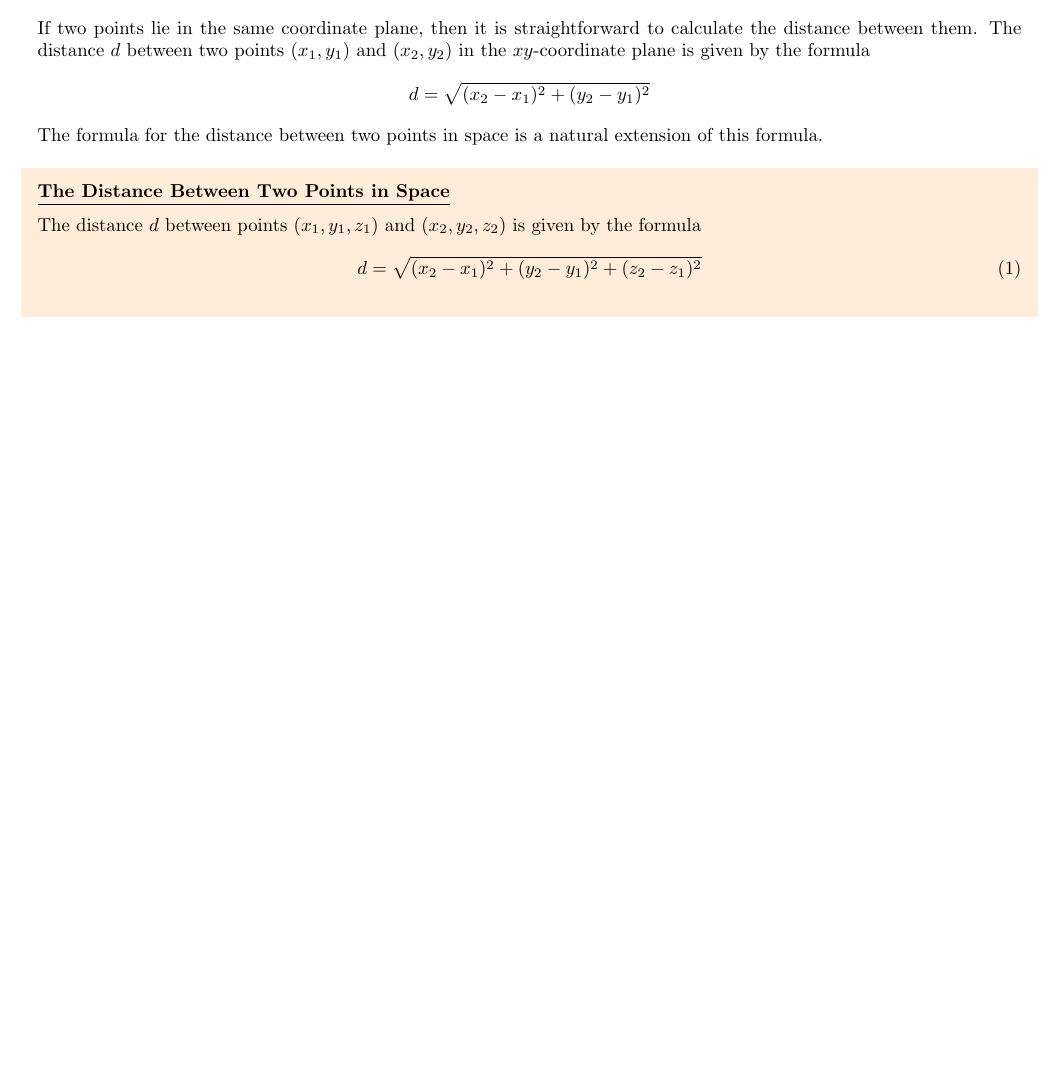
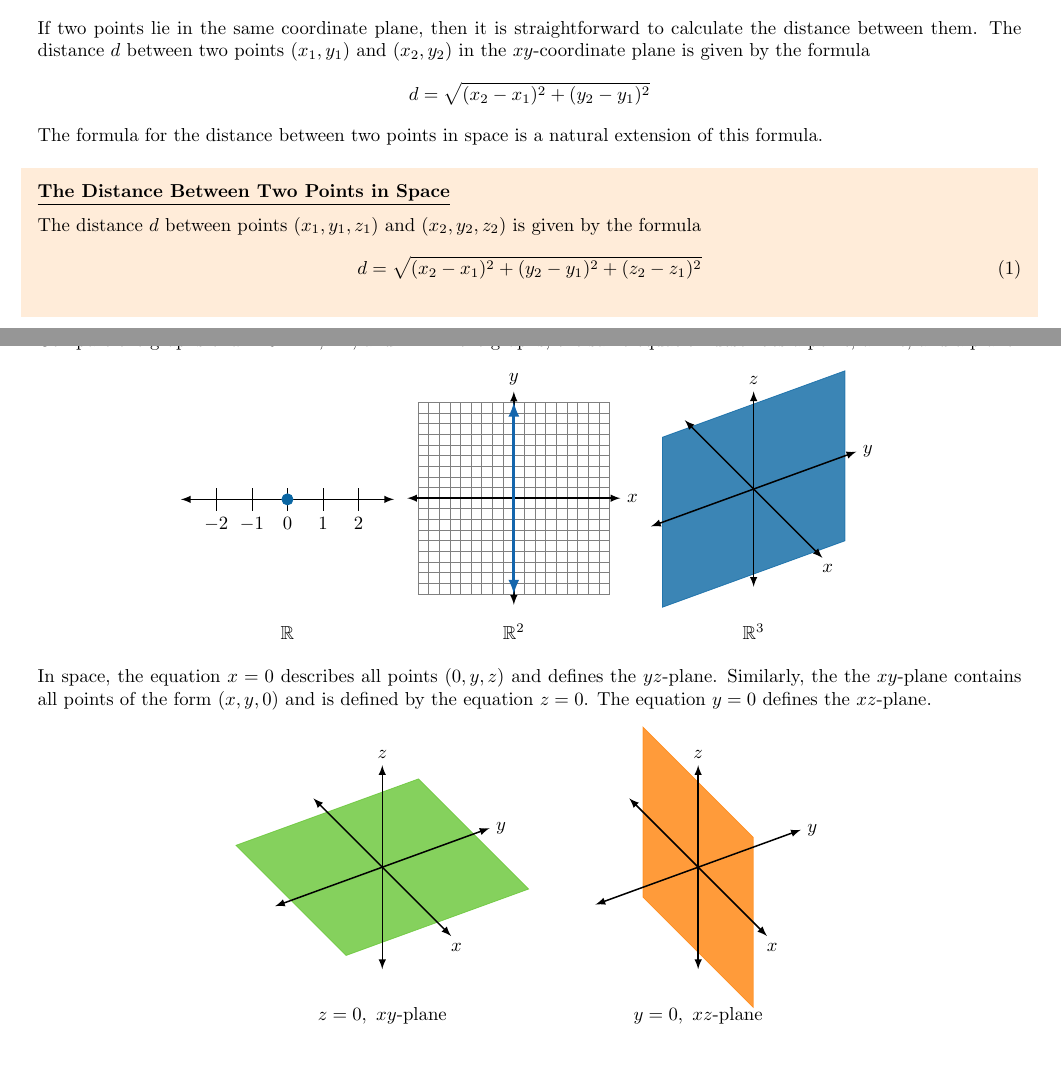
Before and after one commit to davidbehrle/MAC2313, a LaTeX document (notes/textbook/ch2notes.tex): part of page 4 of 4 before the commit and two parts of pages 4 and 5 of 5 after it, the two joined at a grey line, cut so that both start at the same text, the shorter picture padded with empty space. Compiled offline with pdfLaTeX; TikZ figures are drawn from their code, not taken from saved files.

Commit message:
continue 2.2

```diff
--- a/notes/textbook/ch2notes.tex
+++ b/notes/textbook/ch2notes.tex
@@ -22,7 +22,6 @@
 \usetikzlibrary{quotes,angles}
 \usetikzlibrary{decorations.pathreplacing}
 \usetikzlibrary{calc}
-\usetikzlibrary{3d}
 \usetikzlibrary{external}
 \tikzexternalize[prefix=tikz/ch2figures/]
 \usepgfplotslibrary{fillbetween}
@@ -299,5 +298,58 @@ The formula for the distance between two points in space is a natural extension
         d = \sqrt{(x_2 - x_1)^2 + (y_2 - y_1)^2 + (z_2 - z_1)^2}
     \end{align}
 \end{shaded}
+\newpage
+\noindent\bf{Writing Equations in} $\mathbf{\mathbb{R}^3}$
+\vspace{2mm}\\
+Compare the graphs of $x = 0$ in $\mathbb{R}$, $\mathbb{R}^2$, and $\mathbb{R}^3$. In the graphs, the same equation describes a point, a line, and a plane.
+\begin{center}
+    \begin{tikzpicture}[scale=2]
+        \draw[->,thick,-latex] (0,0)--(1,0) node{};
+        \draw[->,thick,-latex] (0,0)--(-1,0);
+        \foreach \x in  {-2,-1,0,1,2} % edit here for the vertical lines
+        \draw[shift={(\x/3,0)},color=black] (0pt,3pt) -- (0pt,-3pt);
+        \foreach \x in {-2,-1,0,1,2} % edit here for the numbers
+        \draw[shift={(\x/3,0)},color=black] (0pt,0pt) -- (0pt,-3pt) node[below] {$\x$};
+        \filldraw[color=white!10!green!40!blue] (0,0) circle (1.5pt);
+        \node at (0,-1.25){$\mathbb{R}$};
+    \end{tikzpicture}
+    \begin{tikzpicture}[scale=1]
+        \draw[step=0.2,gray] (-1.8,-1.8) grid (1.8,1.8);
+        \draw[<->,thick,latex-latex] (0,2)--(0,0)--(2,0);
+        \draw[<->,thick,latex-latex] (-2,0)--(0,0)--(0,-2);
+        \draw[<->,ultra thick,latex-latex,color=white!20!green!40!blue] (0,-1.8)--(0,1.8);
+        \node[right] at (2,0) {$x$};
+        \node[above] at (0,2) {$y$};
+        \node at (0,-2.5){$\mathbb{R}^2$};
+    \end{tikzpicture}
+    \begin{tikzpicture}[x={(-0.8562cm,-0.3116cm)},y={(0.5166cm,-0.5166cm)},z={(0cm,0.7975cm)},scale=1]
+        \filldraw[color=white!10!green!40!blue,fill=white!10!green!40!blue,opacity=0.8] (2,0,2)--(-2,0,2)--(-2,0,-2)--(2,0,-2)--cycle;
+        \draw[->,thick,latex-latex] (-2.25,0,0)--(2.25,0,0);
+        \draw[->,thick,latex-latex] (0,-2.5,0)--(0,2.5,0)node[below,xshift=1mm]{$x$};
+        \draw[->,thick,latex-latex] (0,0,-2.3)--(0,0,2.3)node[above]{$z$};
+        \node[right] at (-2.25,0,0) {$y$};
+        \node at (0,0,-3.35){$\mathbb{R}^3$};
+    \end{tikzpicture}
+\end{center}
+In space, the equation $x = 0$ describes all points $(0,y,z)$ and defines the $yz$-plane. Similarly, the the $xy$-plane contains all points of the form $(x,y,0)$ and is defined by the equation $z = 0$. The equation $y = 0$ defines the $xz$-plane.
+\begin{center}
+    \begin{tikzpicture}[x={(-0.8562cm,-0.3116cm)},y={(0.5166cm,-0.5166cm)},z={(0cm,0.7975cm)},scale=1]
+        \filldraw[color=white!5!yellow!40!green,fill=white!5!yellow!40!green,opacity=0.8] (2,2,0)--(-2,2,0)--(-2,-2,0)--(2,-2,0)--cycle;
+        \draw[->,thick,latex-latex] (-2.35,0,0)--(2.35,0,0);
+        \draw[->,thick,latex-latex] (0,-2.5,0)--(0,2.5,0)node[below,xshift=1mm]{$x$};
+        \draw[->,thick,latex-latex] (0,0,-2.4)--(0,0,2.4)node[above]{$z$};
+        \node[right] at (-2.35,0,0) {$y$};
+        \node at (0,0,-3.5){$z = 0,\ xy\text{-plane}$};
+    \end{tikzpicture}
+    \hspace{10mm}
+    \begin{tikzpicture}[x={(-0.8562cm,-0.3116cm)},y={(0.5166cm,-0.5166cm)},z={(0cm,0.7975cm)},scale=1]
+        \filldraw[color=red!30!white!5!orange,fill=red!30!white!5!orange,opacity=0.8] (0,2,2)--(0,-2,2)--(0,-2,-2)--(0,2,-2)--cycle;
+        \draw[->,thick,latex-latex] (-2.25,0,0)--(2.25,0,0);
+        \draw[->,thick,latex-latex] (0,-2.5,0)--(0,2.5,0)node[below,xshift=1mm]{$x$};
+        \draw[->,thick,latex-latex] (0,0,-2.4)--(0,0,2.4)node[above]{$z$};
+        \node[right] at (-2.25,0,0) {$y$};
+        \node at (0,0,-3.5){$y = 0,\ xz\text{-plane}$};
+    \end{tikzpicture}
+\end{center}
 
 \end{document}
```
Also changed, not shown: notes/textbook/ch2notes.pdf, notes/textbook/tikz/ch2figures/ch2notes-figure10.pdf (added), notes/textbook/tikz/ch2figures/ch2notes-figure11.pdf (added), notes/textbook/tikz/ch2figures/ch2notes-figure12.pdf (added), notes/textbook/tikz/ch2figures/ch2notes-figure13.pdf (added), notes/textbook/tikz/ch2figures/ch2notes-figure14.pdf (added).
